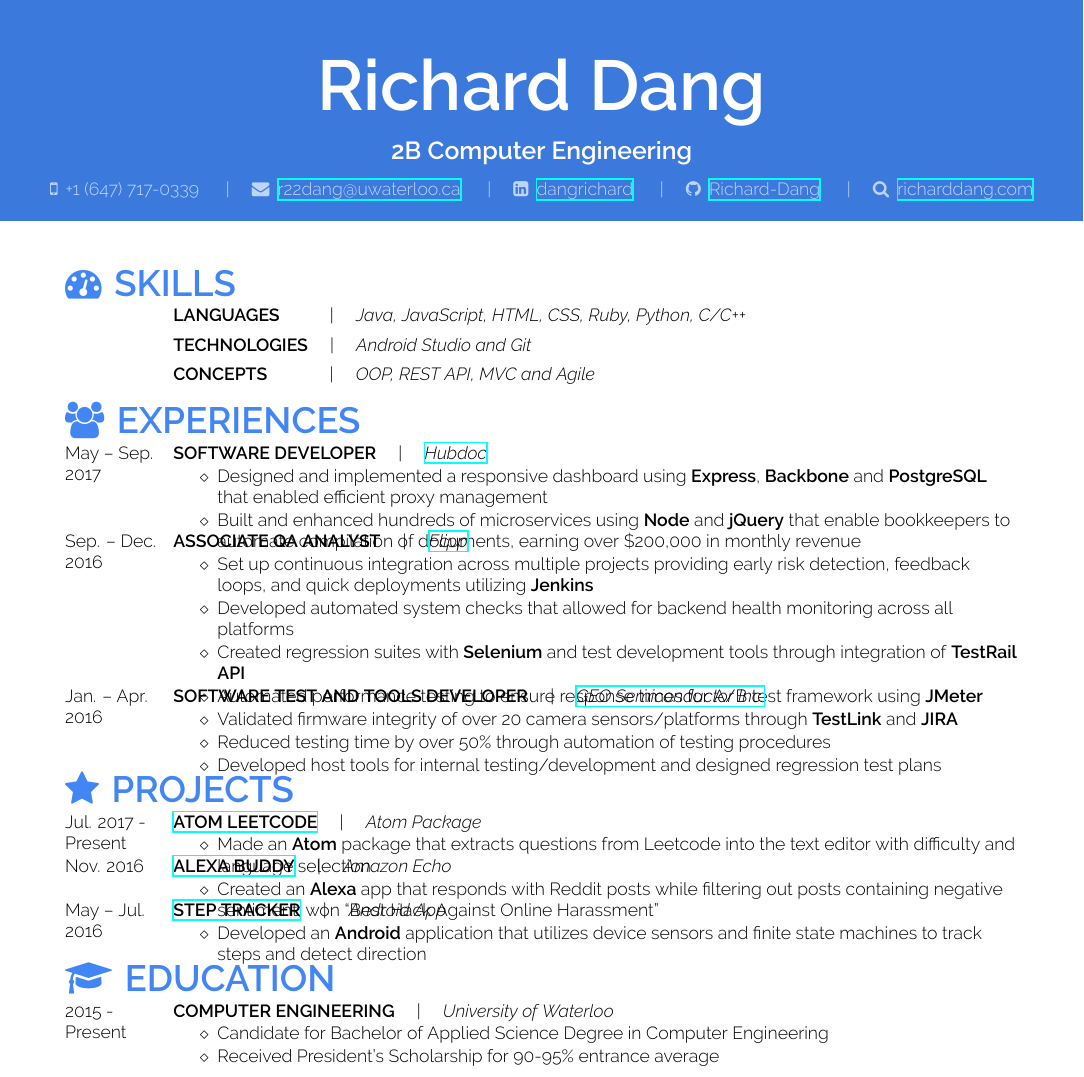
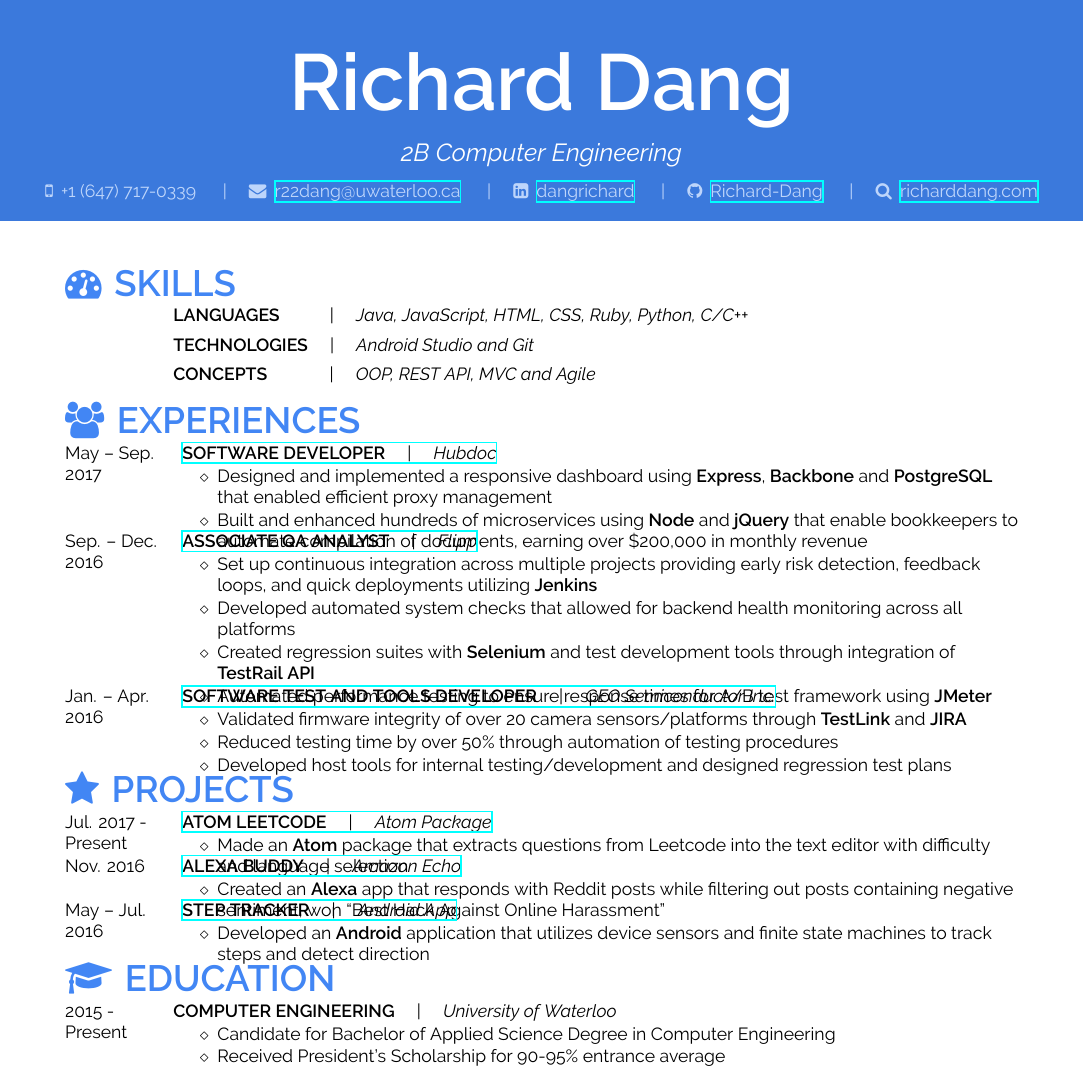
Before and after one commit to joerez/richard-dang.github.io, a LaTeX CV (resume/latex/richard-dang.tex, which reads resume/latex/richard-dang.cls): part of the page, cut so that both start at the same text. Compiled offline with XeLaTeX.

Commit message:
updated resume

```diff
--- a/resume/latex/richard-dang.cls
+++ b/resume/latex/richard-dang.cls
@@ -65,15 +65,16 @@
 \setmainfont{Raleway}[
 	Path = Fonts/,
 	Extension = .ttf ,
-    UprightFont = *-Light,
-    ItalicFont = *-LightItalic,
+    UprightFont = *-Regular,
+    ItalicFont = *-Italic,
     BoldFont = *-SemiBold,]
 
 \newfontfamily\titlefont{Raleway}[
 	Path = Fonts/,
 	Extension = .ttf,
-	UprightFont = *-Light,
+	UprightFont = *-Regular,
     BoldFont = *-SemiBold,
+    ItalicFont = *-Italic,
     ]
 
 % --------------------------------- %
@@ -99,13 +100,13 @@
     \node [below right, fill=darkermain, minimum height=\hdrheight, minimum width=\paperwidth, outer sep=0] (name) at (current page.north west) {};
     % Node for the name
     \node[anchor=base, text=white, inner sep=0.10 cm] (nametext) at (name.base) {%
-          \fontsize{40pt}{32pt}\color{white}%
+          \fontsize{45pt}{45pt}\color{white}%
           {\titlefont \textbf{#1}~}{\titlefont \textbf{#2}\par}
           };
     % Address
     \node[anchor=north, text=white, inner sep=0.20 cm] (address) at (nametext.south)  {%
           \fontsize{14pt}{14pt}\color{white}%
-          {\titlefont \textbf{#3}~}{\titlefont \textbf{#4}\par}
+          {\titlefont \textit{#3}~}{\titlefont \textit{#4}\par}
           };
     % Phone/mail/nationality
     \node[anchor=north, text=lightermain] at (address.south)  {#5};
--- a/resume/latex/richard-dang.tex
+++ b/resume/latex/richard-dang.tex
@@ -33,14 +33,16 @@
 \section*{\faGroup \hspace{\FAspace} EXPERIENCES}
 \begin{tabularcv}
     May – Sep. 2017   &
-                    \worktitle{Software Developer}{\href{http://hubdoc.com}{Hubdoc}}
+                    \href{http://hubdoc.com}{
+                    \worktitle{Software Developer}{Hubdoc}}
                     \begin{tabitemize}
                         \item Designed and implemented a responsive dashboard using \textbf{Express}, \textbf{Backbone} and \textbf{PostgreSQL} that enabled efficient proxy management
                         \item Built and enhanced hundreds of microservices using \textbf{Node} and \textbf{jQuery} that enable bookkeepers to automate compilation of documents, earning over \$200,000 in monthly revenue
                     \end{tabitemize}
                     \\[\vspacepar]
     Sep. – Dec. 2016   &
-                    \worktitle{Associate QA Analyst}{\href{http://flipp.com}{Flipp}}
+                    \href{http://flipp.com}{
+                    \worktitle{Associate QA Analyst}{Flipp}}
                     \begin{tabitemize}
                         \item Set up continuous integration across multiple projects providing early risk detection, feedback loops, and quick deployments utilizing \textbf{Jenkins}
                         \item Developed automated system checks that allowed for backend health monitoring across all platforms
@@ -60,18 +63,21 @@
 \section*{\faStar \hspace{\FAspace} PROJECTS}
 \begin{tabularcv}
     Jul. 2017 - Present   &
-                    \worktitle{\href{https://github.com/Richard-Dang/AtomLeetCode}{Atom Leetcode}}{Atom Package}
+                    \href{https://github.com/Richard-Dang/AtomLeetCode}{
+                    \worktitle{Atom Leetcode}{Atom Package}}
                     \begin{tabitemize}
                         \item Made an \textbf{Atom} package that extracts questions from Leetcode into the text editor with difficulty and language selection
                     \end{tabitemize}
                     \\[\vspacepar]
-    Nov. 2016   &   \worktitle{\href{https://github.com/Richard-Dang/AlexaBuddy}{Alexa Buddy}}{Amazon Echo}
+    Nov. 2016   &   \href{https://github.com/Richard-Dang/AlexaBuddy}{
+                    \worktitle{Alexa Buddy}{Amazon Echo}}
                     \begin{tabitemize}
                         \item Created an \textbf{Alexa} app that responds with Reddit posts while filtering out posts containing negative sentiment; won “Best Hack Against Online Harassment”
                     \end{tabitemize}
                     \\[\vspacepar]
     May – Jul. 2016   &
-                    \worktitle{\href{https://github.com/Richard-Dang/step-tracker}{Step Tracker}}{Android App}
+                    \href{https://github.com/Richard-Dang/step-tracker}{
+                    \worktitle{Step Tracker}{Android App}}
                     \begin{tabitemize}
                         \item Developed an \textbf{Android} application that utilizes device sensors and finite state machines to track steps and detect direction
                     \end{tabitemize}
```
Also changed, not shown: resume/latex/Fonts/AdventPro-ExtraLight.ttf (deleted), resume/latex/Fonts/AdventPro-SemiBold.ttf (deleted), resume/latex/Fonts/Raleway-Italic.ttf (added), resume/latex/Fonts/Raleway-LightItalic.ttf (deleted), resume/latex/Fonts/Raleway-Regular.ttf (added), resume/latex/Fonts/SourceSansPro-Light.otf (deleted), resume/latex/Fonts/SourceSansPro-LightIt.otf (deleted), resume/latex/Fonts/SourceSansPro-Semibold.otf (deleted), resume/resume.pdf, resume/latex/richard-dang.tex (3 more changed lines), 2 other files.
